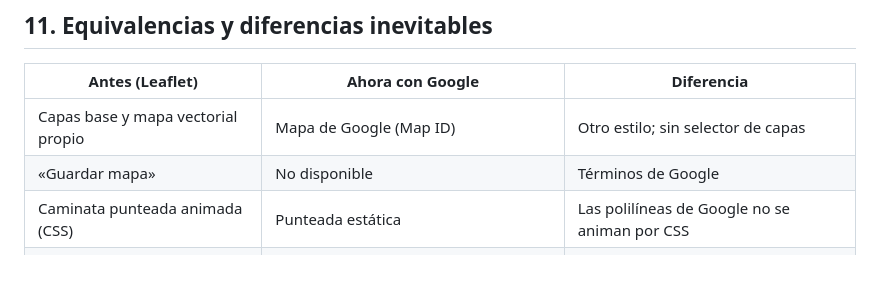
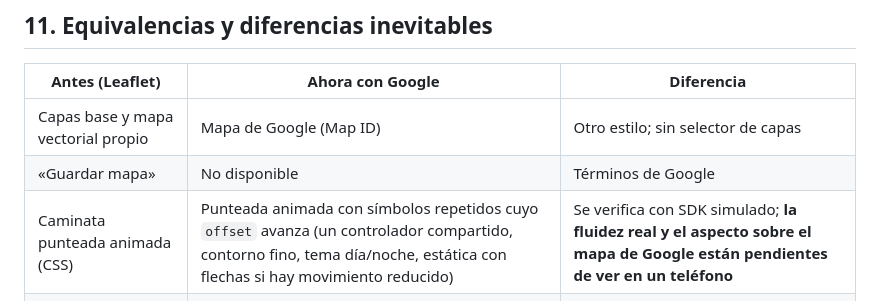
Before and after one commit to sixnain96/spevb-rutas, a Markdown page: docs/GOOGLE-MAPS.md, the part around the change. Drawn GitHub-style; blank space fills up the shorter version.

Commit message:
Docs: caminatas animadas en Google

```diff
--- a/docs/GOOGLE-MAPS.md
+++ b/docs/GOOGLE-MAPS.md
@@ -147,7 +147,7 @@ La CSP la fija el servidor según el proveedor (`ContentSecurityPolicy.java`; el
 |---|---|---|
 | Capas base y mapa vectorial propio | Mapa de Google (Map ID) | Otro estilo; sin selector de capas |
 | «Guardar mapa» | No disponible | Términos de Google |
-| Caminata punteada animada (CSS) | Punteada estática | Las polilíneas de Google no se animan por CSS |
+| Caminata punteada animada (CSS) | Punteada animada con símbolos repetidos cuyo `offset` avanza (un controlador compartido, contorno fino, tema día/noche, estática con flechas si hay movimiento reducido) | Se verifica con SDK simulado; **la fluidez real y el aspecto sobre el mapa de Google están pendientes de ver en un teléfono** |
 | Modo noche por filtro CSS | `colorScheme` al abrir la página | No cambia sin recargar |
 | `circleMarker` | Marcador avanzado circular | Con cientos de puntos puede pesar más |
 | Tooltips nativos | Tooltip propio (texto) | Igual contenido |
```
